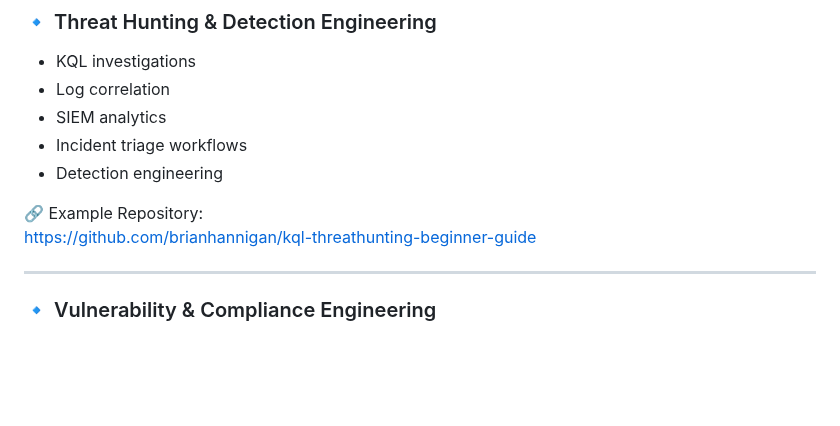
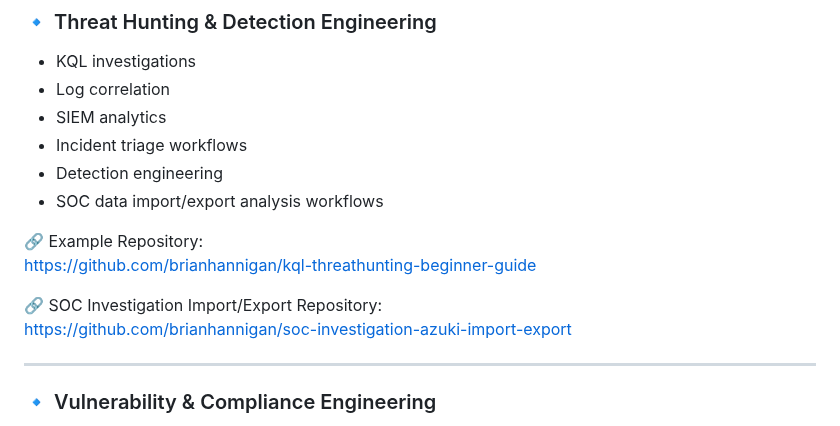
Before and after one commit to brianhannigan/brianhannigan, a Markdown page: README.md, the part around the change. Rendered like a GitHub page; blank space fills up the shorter version.

Commit message:
Add SOC investigation import/export repo to README

```diff
--- a/README.md
+++ b/README.md
@@ -148,9 +148,13 @@ My work spans vulnerability management, threat detection, and security operation
 - SIEM analytics
 - Incident triage workflows
 - Detection engineering
+- SOC data import/export analysis workflows
 
 🔗 Example Repository:
 https://github.com/brianhannigan/kql-threathunting-beginner-guide
+
+🔗 SOC Investigation Import/Export Repository:
+https://github.com/brianhannigan/soc-investigation-azuki-import-export
 
 
 ---
```
